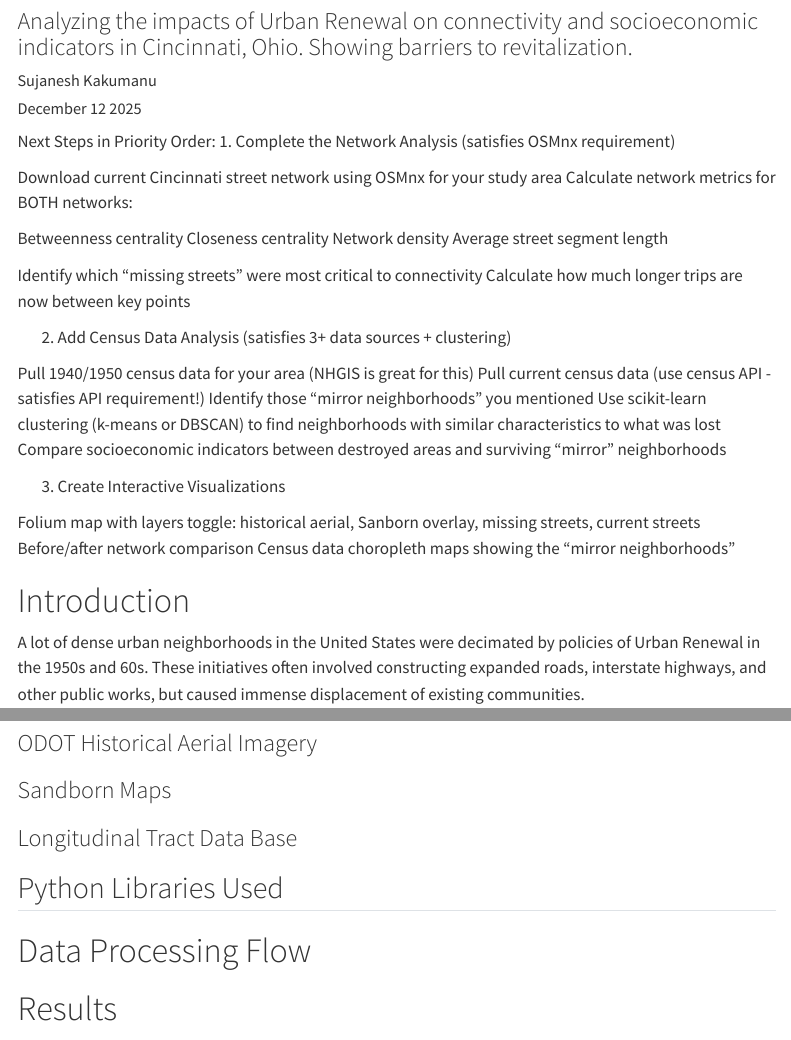
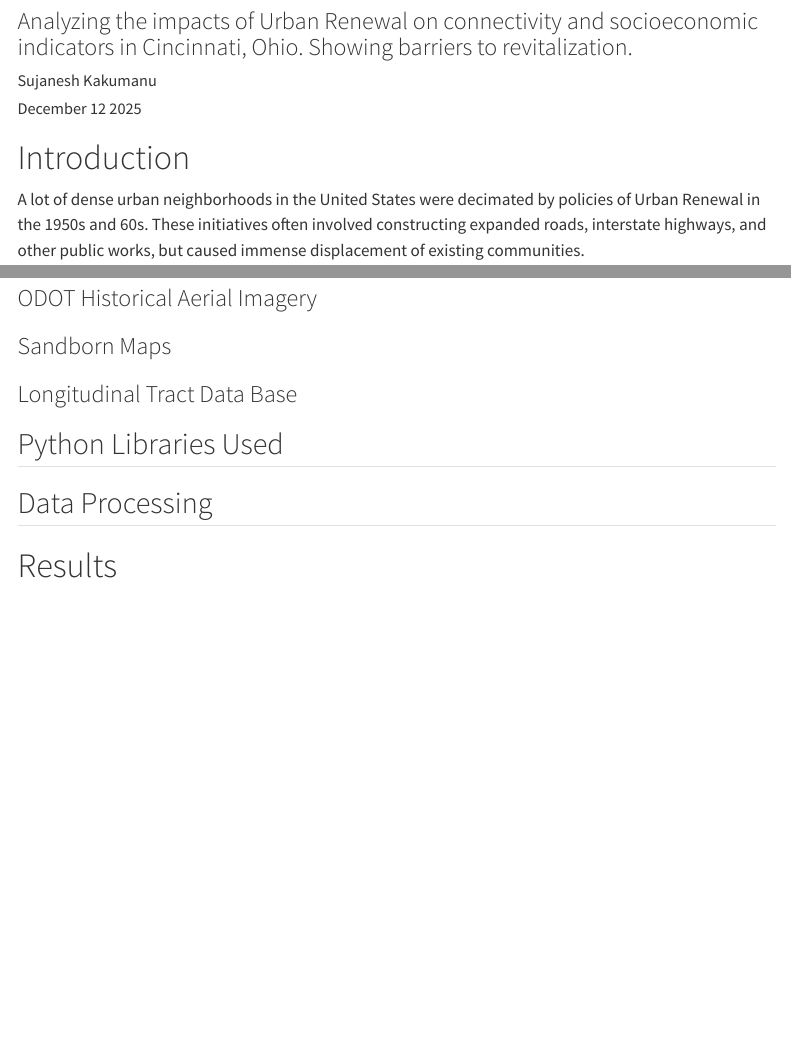
Before and after one commit to kakumanus/urban-renewal-explorer, a Quarto document (report.qmd): the page in a window 1100 px wide, from 120 px down, and a second part further down, joined at a grey line. Rendered offline with R 4.5, knitr and Pandoc in place of Quarto, with nearby package versions; menus at the side of the page are left out.

Commit message:
Update report.qmd

```diff
--- a/report.qmd
+++ b/report.qmd
@@ -8,35 +8,6 @@ format:
     code-fold: true
 jupyter: geospatial
 ---
-
-Next Steps in Priority Order:
-1. Complete the Network Analysis (satisfies OSMnx requirement)
-
-Download current Cincinnati street network using OSMnx for your study area
-Calculate network metrics for BOTH networks:
-
-Betweenness centrality
-Closeness centrality
-Network density
-Average street segment length
-
-
-Identify which "missing streets" were most critical to connectivity
-Calculate how much longer trips are now between key points
-
-2. Add Census Data Analysis (satisfies 3+ data sources + clustering)
-
-Pull 1940/1950 census data for your area (NHGIS is great for this)
-Pull current census data (use census API - satisfies API requirement!)
-Identify those "mirror neighborhoods" you mentioned
-Use scikit-learn clustering (k-means or DBSCAN) to find neighborhoods with similar characteristics to what was lost
-Compare socioeconomic indicators between destroyed areas and surviving "mirror" neighborhoods
-
-3. Create Interactive Visualizations
-
-Folium map with layers toggle: historical aerial, Sanborn overlay, missing streets, current streets
-Before/after network comparison
-Census data choropleth maps showing the "mirror neighborhoods"
 
 # Introduction
 A lot of dense urban neighborhoods in the United States were decimated by policies of Urban Renewal in the 1950s and 60s. These initiatives often involved constructing expanded roads, interstate highways, and other public works, but caused immense displacement of existing communities.
@@ -57,7 +28,7 @@ I focus on three primary data sources: aerial imagery from the Ohio Department o
 
 ## Python Libraries Used
 
-# Data Processing Flow
+## Data Processing
 
 # Results
 
```
